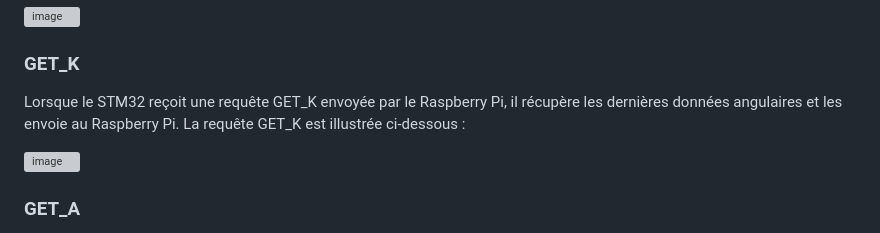
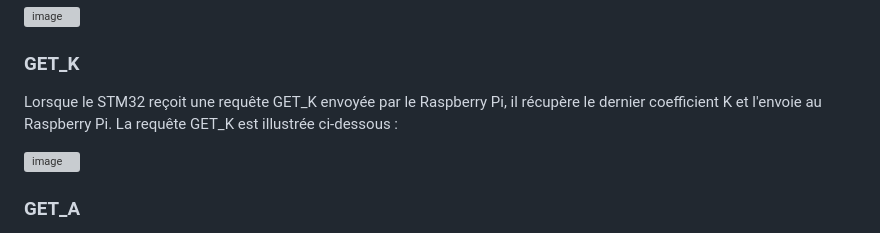
Before and after one commit to JiangboWANGfr/2324_ESE3727_JiangboWANG_KaixuanJIANG, a Markdown page: README.md, the part around the change. Drawn GitHub-style; grey boxes are pictures that could not be loaded.

Commit message:
Update README.md
get-k

```diff
--- a/README.md
+++ b/README.md
@@ -107,7 +107,7 @@ Lorsque le STM32 reçoit une requête SET_K envoyée par le Raspberry Pi, il dé
 
 ### GET_K
 
-Lorsque le STM32 reçoit une requête GET_K envoyée par le Raspberry Pi, il récupère les dernières données angulaires et les envoie au Raspberry Pi. La requête GET_K est illustrée ci-dessous :
+Lorsque le STM32 reçoit une requête GET_K envoyée par le Raspberry Pi, il récupère le dernier coefficient K  et l'envoie au Raspberry Pi. La requête GET_K est illustrée ci-dessous :
 
 ![image](https://github.com/JiangboWANGfr/2324_ESE3727_JiangboWANG_KaixuanJIANG/blob/main/pictureforReadme/stm32Response/GET_K.jpg)
 
```
